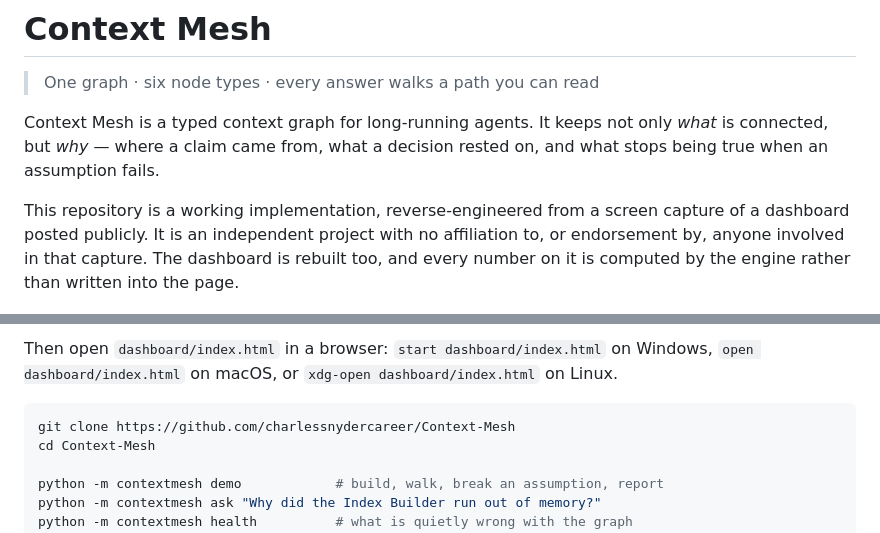
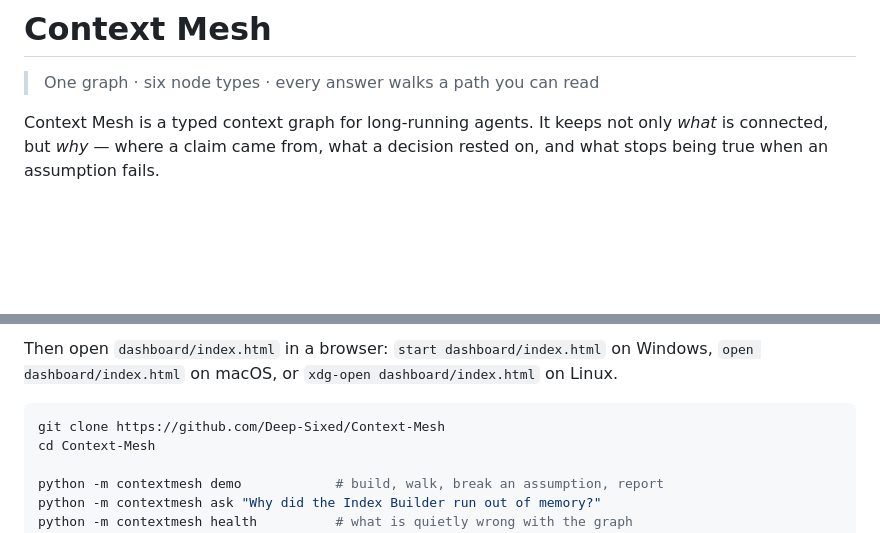
Before and after one commit to Deep-Sixed/Context-Mesh, a Markdown page: README.md, 2 parts joined by grey strips. GitHub-like rendering; blank space fills up the shorter version.

Commit message:
Update GitHub profile references in README

````diff
--- a/README.md
+++ b/README.md
@@ -5,12 +5,6 @@
 Context Mesh is a typed context graph for long-running agents. It keeps not only
 *what* is connected, but *why* — where a claim came from, what a decision rested
 on, and what stops being true when an assumption fails.
-
-This repository is a working implementation, reverse-engineered from a screen
-capture of a dashboard posted publicly. It is an independent project with no
-affiliation to, or endorsement by, anyone involved in that capture. The
-dashboard is rebuilt too, and every number on it is computed by the engine
-rather than written into the page.
 
 ![The Context Mesh dashboard: build path, the live typed graph, hop budget, edge
 ledger, walk-vs-flat token cost, the traversal grid and the dead-end ledger](docs/img/dashboard.png)
@@ -29,7 +23,7 @@ Windows, `open dashboard/index.html` on macOS, or
 `xdg-open dashboard/index.html` on Linux.
 
 ```bash
-git clone https://github.com/charlessnydercareer/Context-Mesh
+git clone https://github.com/Deep-Sixed/Context-Mesh
 cd Context-Mesh
 
 python -m contextmesh demo            # build, walk, break an assumption, report
````
